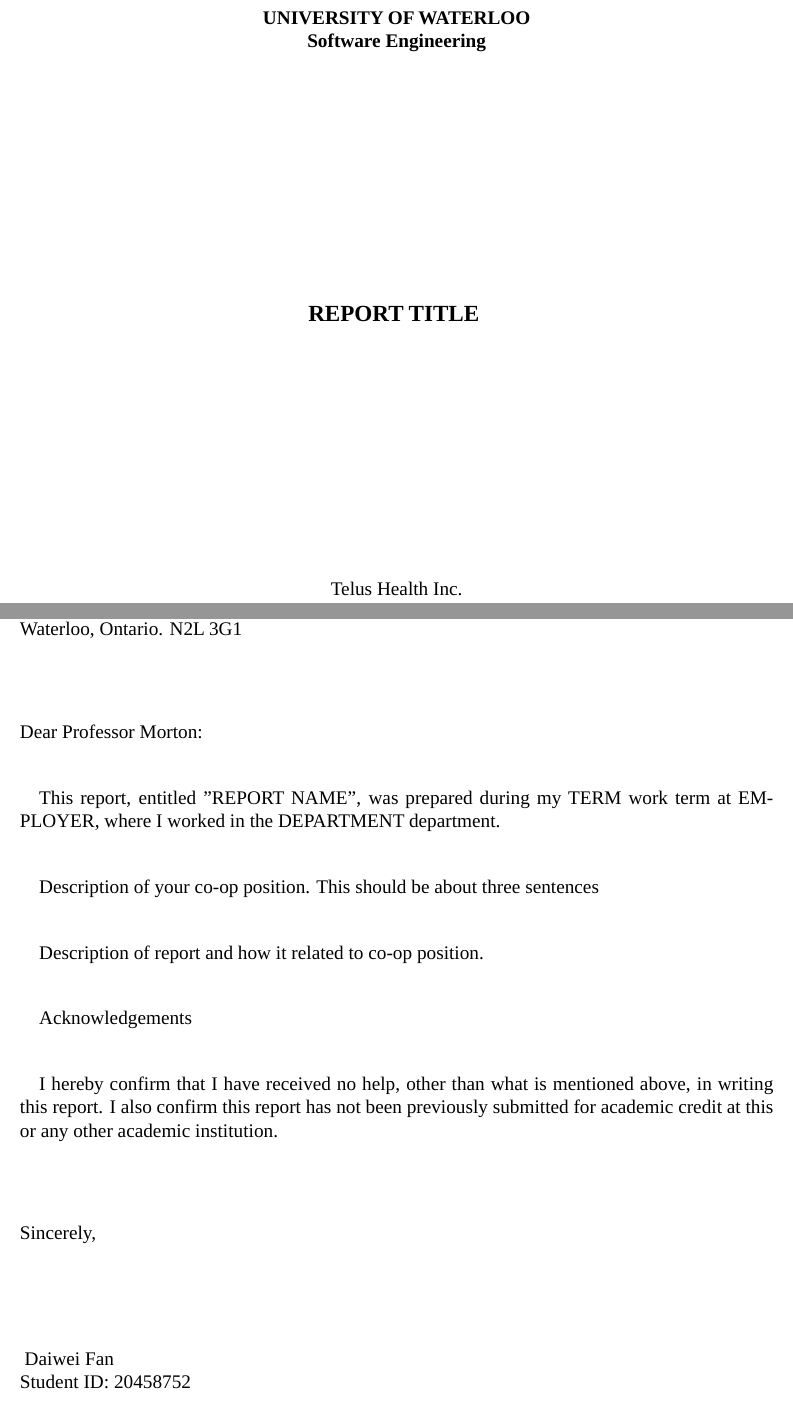
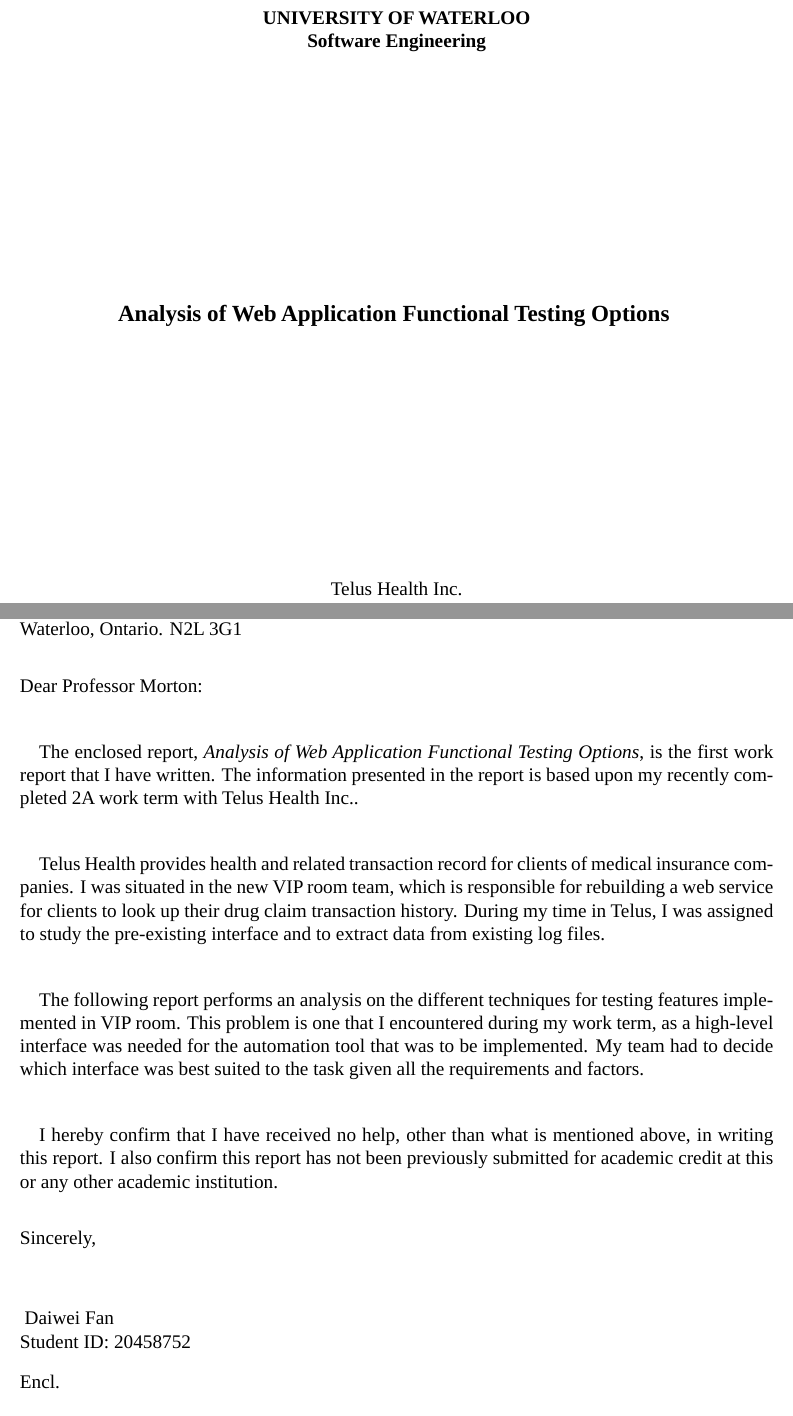
Before and after one commit to fandw/wkrpt1, a LaTeX document (wkrpt.tex, which reads wkrpt.sty): two parts of pages 1 and 2 of 7, joined at a grey line, cut so that both start at the same text. Compiled offline with LuaLaTeX; a missing font is replaced by an installed copy or a similar font.

Commit message:
update
continued on the letter

```diff
--- a/wkrpt.sty
+++ b/wkrpt.sty
@@ -68,7 +68,7 @@
 	\noindent
 	Dear Professor Morton:\\
 
-	This report, entitled "#1", was prepared during my #2 work term at #3, where I worked in the #4 department.\\
+	The enclosed report, \textit{#1}, is the #2 work report that I have written. The information presented in the report is based upon my recently completed #3 work term with #4.\\
 
 	#6\\
 
--- a/wkrpt.tex
+++ b/wkrpt.tex
@@ -3,7 +3,7 @@
 \begin{document}
 
 
-\title{REPORT TITLE}
+\title{Analysis of Web Application Functional Testing Options}
 {
 	Telus Health Inc.\\
 	Mississauga, ON L4W 4T9
@@ -19,7 +19,7 @@
 }
 
 
-\letter{REPORT NAME}{TERM}{EMPLOYER}{DEPARTMENT}
+\letter{Analysis of Web Application Functional Testing Options}{first}{2A}{Telus Health Inc.}
 {
 	\noindent
 	Daiwei Fan\\
@@ -28,17 +28,18 @@
 	N2T 2N8
 }
 {
-	Description of your co-op position. This should be about three sentences
+	Telus Health provides health and related transaction record for clients of medical insurance companies. I was situated in the new VIP room team, which is responsible for rebuilding a web service for clients to look up their drug claim transaction history. During my time in Telus, I was assigned to study the pre-existing interface and to extract data from existing log files.
 }
 {
-	Description of report and how it related to co-op position.
+	The following report performs an analysis on the different techniques for testing features implemented in VIP room. This problem is one that I encountered during my work term, as a high-level interface was needed for the automation tool that was to be implemented. My team had to decide which interface was best suited to the task given all the requirements and factors.
 }
 {
-	Acknowledgements
+
 }
 {
 	Daiwei Fan\\
-	Student ID: 20458752
+	Student ID: 20458752\\[2ex]
+	Encl.
 }
 
 
```
Also changed, not shown: wkrpt.tex (17 more changed lines).
